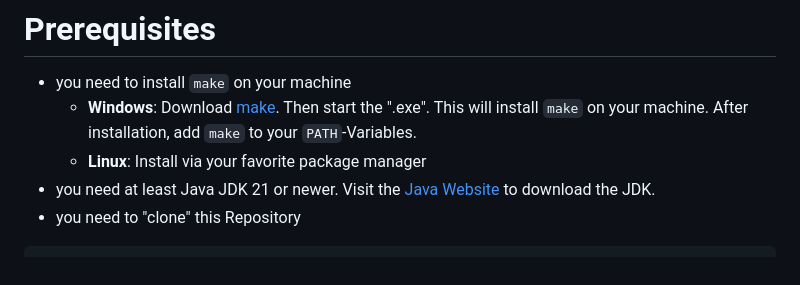
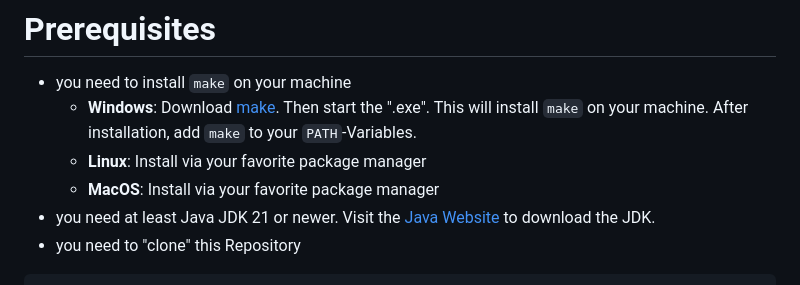
Before and after one commit to MichaelBrueggemann/sheepsmeadow, a Markdown page: README.md, the part around one of its changes. GitHub-like rendering.

````diff
--- a/README.md
+++ b/README.md
@@ -9,6 +9,7 @@ Purpose of this simulation is to give an introduction to "Multi-Agent-Systems" (
 - you need to install `make` on your machine
     - **Windows**: Download [make](https://gnuwin32.sourceforge.net/downlinks/make.php). Then start the ".exe". This will install `make` on your machine. After installation, add `make` to your `PATH`-Variables.
     - **Linux**: Install via your favorite package manager
+    - **MacOS**: Install via your favorite package manager
 - you need at least Java JDK 21 or newer. Visit the [Java Website](https://www.oracle.com/java/technologies/downloads/) to download the JDK.
 - you need to "clone" this Repository
 ```bash
````
Also changed, not shown: other parts of README.md (+1 -1 lines).
